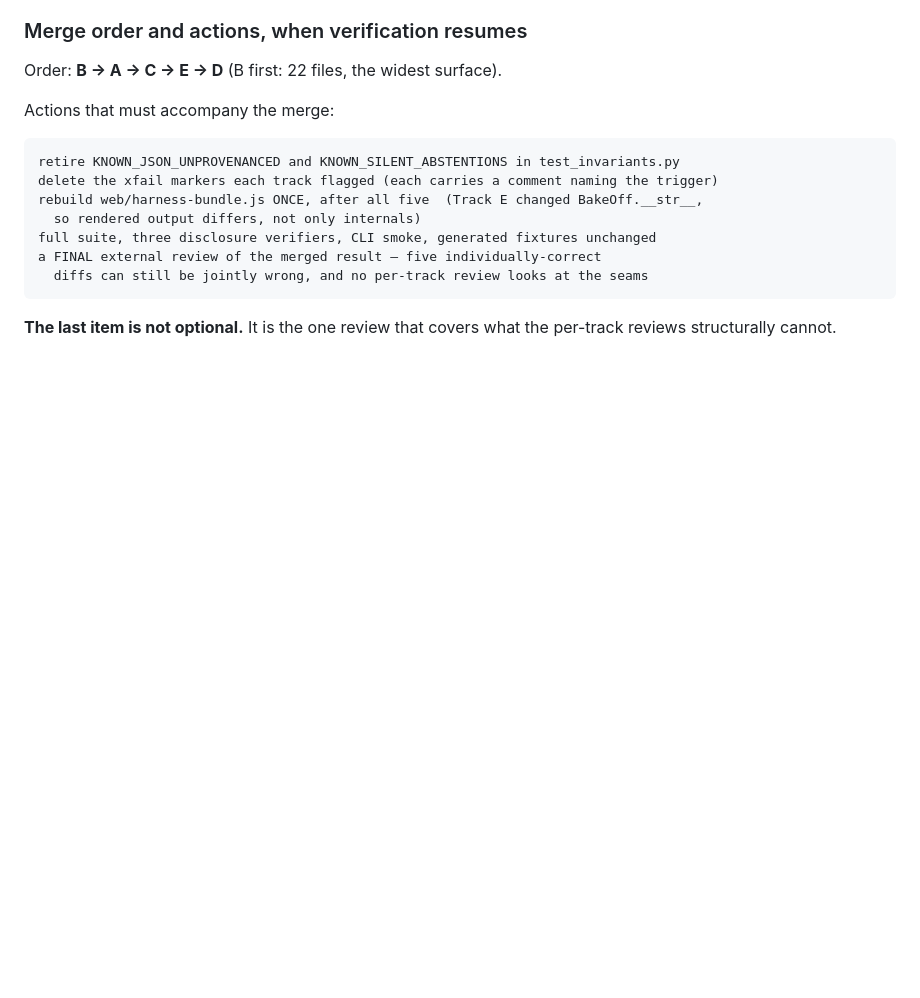
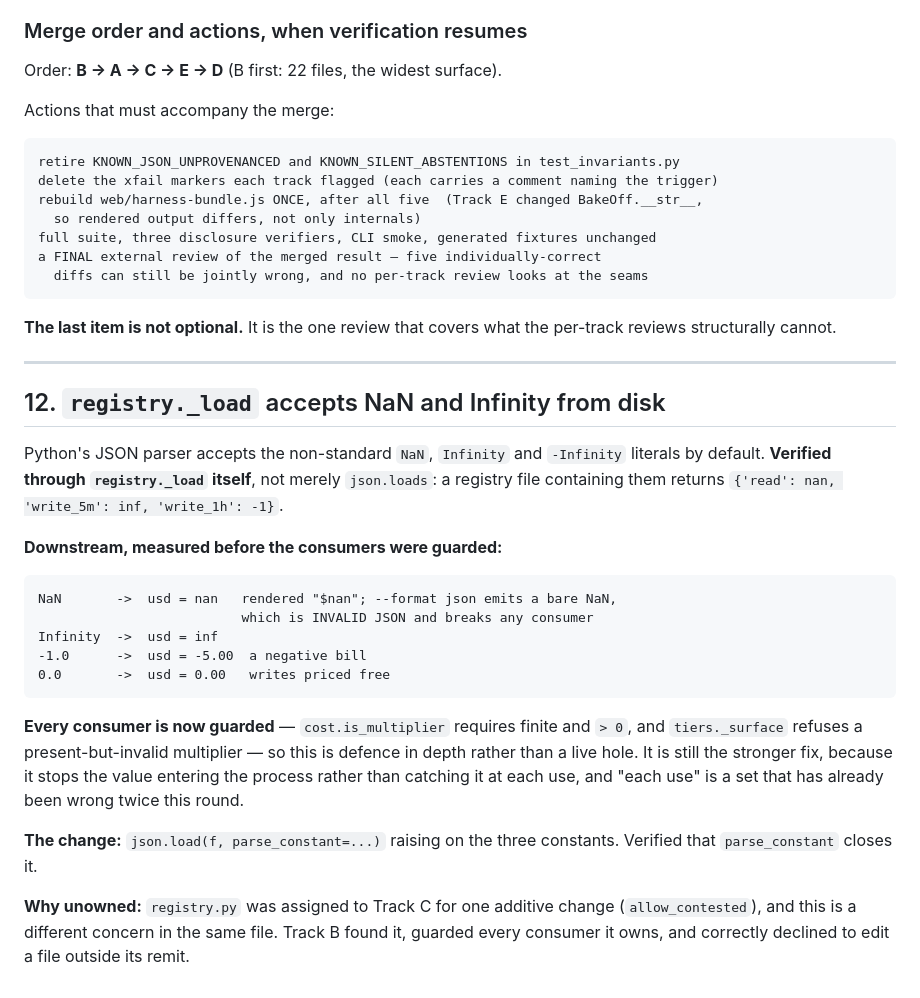
Before and after one commit to Tanisha-Katara/cacheeconomics, a Markdown page: PENDING.md, the part around the change. Drawn GitHub-style; blank space fills up the shorter version.

Commit message:
Record the registry NaN/Infinity hole Track B found and could not own
Python's JSON parser accepts NaN/Infinity/-Infinity by default, verified
through registry._load itself. Measured downstream before the consumers were
guarded: '$nan' rendered, bare NaN emitted into --format json (invalid JSON),
a negative bill from -1, and writes priced free from 0.

Every consumer is now guarded by Track B, so this is defence in depth rather
than a live hole. Recorded because stopping the value at the door is the
stronger fix, and because 'every consumer' is a set that has been wrong twice
in this round alone.

registry.py sits outside Track B's remit; it guarded what it owns and declined
to reach further, which is the right call.

Co-Authored-By: Claude Opus 5 <noreply@anthropic.com>

```diff
--- a/PENDING.md
+++ b/PENDING.md
@@ -321,3 +321,34 @@ Actions that must accompany the merge:
 
 **The last item is not optional.** It is the one review that covers what the
 per-track reviews structurally cannot.
+
+---
+
+## 12. `registry._load` accepts NaN and Infinity from disk
+
+Python's JSON parser accepts the non-standard `NaN`, `Infinity` and `-Infinity`
+literals by default. **Verified through `registry._load` itself**, not merely
+`json.loads`: a registry file containing them returns
+`{'read': nan, 'write_5m': inf, 'write_1h': -1}`.
+
+**Downstream, measured before the consumers were guarded:**
+
+    NaN       ->  usd = nan   rendered "$nan"; --format json emits a bare NaN,
+                              which is INVALID JSON and breaks any consumer
+    Infinity  ->  usd = inf
+    -1.0      ->  usd = -5.00  a negative bill
+    0.0       ->  usd = 0.00   writes priced free
+
+**Every consumer is now guarded** — `cost.is_multiplier` requires finite and
+`> 0`, and `tiers._surface` refuses a present-but-invalid multiplier — so this
+is defence in depth rather than a live hole. It is still the stronger fix,
+because it stops the value entering the process rather than catching it at each
+use, and "each use" is a set that has already been wrong twice this round.
+
+**The change:** `json.load(f, parse_constant=...)` raising on the three
+constants. Verified that `parse_constant` closes it.
+
+**Why unowned:** `registry.py` was assigned to Track C for one additive change
+(`allow_contested`), and this is a different concern in the same file. Track B
+found it, guarded every consumer it owns, and correctly declined to edit a file
+outside its remit.
```
